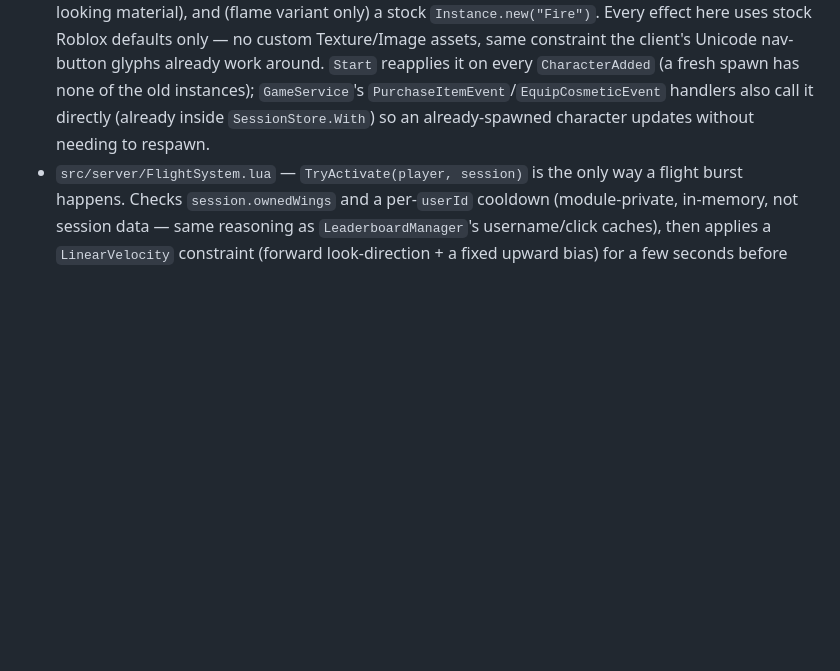
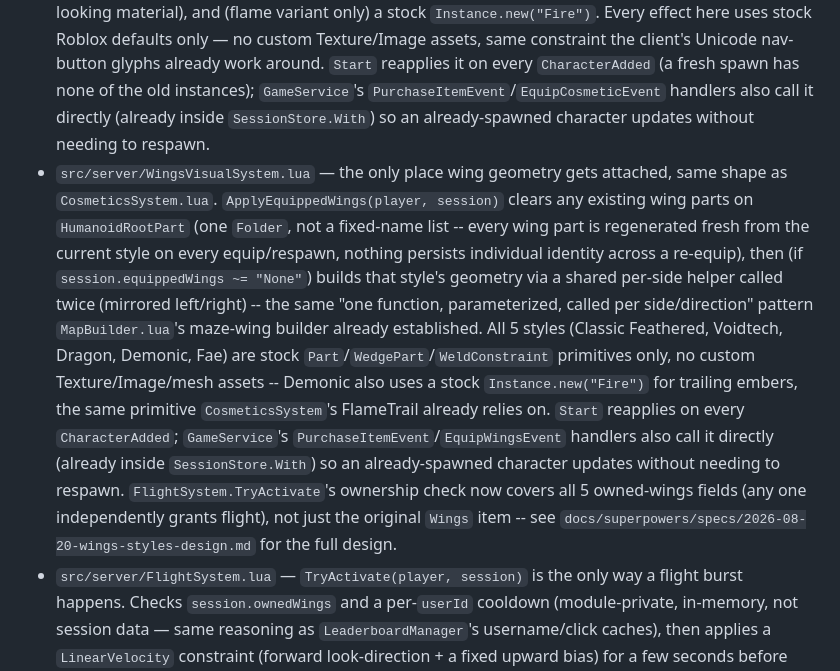
Before and after one commit to usjbro/autoclicker, a Markdown page: CLAUDE.md, the part around the change. Drawn GitHub-style; blank space fills up the shorter version.

Commit message:
Document WingsVisualSystem.lua in CLAUDE.md

```diff
--- a/CLAUDE.md
+++ b/CLAUDE.md
@@ -38,6 +38,7 @@ The server is the source of truth for scores and purchases; the client only rend
 - `src/server/DataManager.lua` — wraps `DataStoreService` (store name = `GameConstants.STORAGE_KEY`) for per-player load/save; falls back to `GameLogic.GetDefaultSession()` on any failure. `LoadRaw(userId)` is a `Player`-less variant (returns `nil` on failure) used by `LeaderboardManager` for offline players' stats.
 - `src/server/MovementSystem.lua` — the only place `Humanoid.WalkSpeed` gets set. `ApplyEffectiveSpeed(player, session)` computes it via `SpeedCalculator` and applies it; `Start` (given the shared `SessionStore`) reapplies it on every `CharacterAdded` via `SessionStore.Peek` (a read-only lookup, not routed through `With` -- it doesn't mutate the session, so locking would only add contention with no correctness benefit). `GameService` also calls `ApplyEffectiveSpeed` directly right after loading a session, in case the character already spawned before the load finished.
 - `src/server/CosmeticsSystem.lua` — the only place a cosmetic trail gets attached, mirroring `MovementSystem`'s shape. `ApplyEquippedCosmetic(player, session)` clears any existing trail/particle/fire/light instances on the character's `HumanoidRootPart` by fixed name, then (if `session.equippedCosmetic ~= "None"`) builds three parallel `Trail` ribbons (left/center/right, each its own `Attachment` pair) rather than one — a single flat ribbon reads as a thin line from most viewing angles even at a wide `WidthScale`, so three overlapping ones (each tapered via `WidthScale`, oriented via `FaceCamera`) is what actually reads as a wide, voluminous streak — plus a single "tail" `Attachment` carrying a `ParticleEmitter` (both variants now, sized as a growing `NumberSequence` to mimic real fire/smoke expansion), a `PointLight` (real illumination on nearby surfaces, not just an emissive-looking material), and (flame variant only) a stock `Instance.new("Fire")`. Every effect here uses stock Roblox defaults only — no custom Texture/Image assets, same constraint the client's Unicode nav-button glyphs already work around. `Start` reapplies it on every `CharacterAdded` (a fresh spawn has none of the old instances); `GameService`'s `PurchaseItemEvent`/`EquipCosmeticEvent` handlers also call it directly (already inside `SessionStore.With`) so an already-spawned character updates without needing to respawn.
+- `src/server/WingsVisualSystem.lua` — the only place wing geometry gets attached, same shape as `CosmeticsSystem.lua`. `ApplyEquippedWings(player, session)` clears any existing wing parts on `HumanoidRootPart` (one `Folder`, not a fixed-name list -- every wing part is regenerated fresh from the current style on every equip/respawn, nothing persists individual identity across a re-equip), then (if `session.equippedWings ~= "None"`) builds that style's geometry via a shared per-side helper called twice (mirrored left/right) -- the same "one function, parameterized, called per side/direction" pattern `MapBuilder.lua`'s maze-wing builder already established. All 5 styles (Classic Feathered, Voidtech, Dragon, Demonic, Fae) are stock `Part`/`WedgePart`/`WeldConstraint` primitives only, no custom Texture/Image/mesh assets -- Demonic also uses a stock `Instance.new("Fire")` for trailing embers, the same primitive `CosmeticsSystem`'s FlameTrail already relies on. `Start` reapplies on every `CharacterAdded`; `GameService`'s `PurchaseItemEvent`/`EquipWingsEvent` handlers also call it directly (already inside `SessionStore.With`) so an already-spawned character updates without needing to respawn. `FlightSystem.TryActivate`'s ownership check now covers all 5 owned-wings fields (any one independently grants flight), not just the original `Wings` item -- see `docs/superpowers/specs/2026-08-20-wings-styles-design.md` for the full design.
 - `src/server/FlightSystem.lua` — `TryActivate(player, session)` is the only way a flight burst happens. Checks `session.ownedWings` and a per-`userId` cooldown (module-private, in-memory, not session data — same reasoning as `LeaderboardManager`'s username/click caches), then applies a `LinearVelocity` constraint (forward look-direction + a fixed upward bias) for a few seconds before removing it. The client's `ActivateFlightEvent` carries no arguments and reports no duration/velocity/position -- every parameter of the effect is decided here, server-side.
 - `src/server/LeaderboardManager.lua` — wraps a separate `OrderedDataStore` (`GameConstants.LEADERBOARD_KEY`) for the top-10 global leaderboard, sorted by score. Entries also include `totalClicks`, pulled from the live session (via `SessionStore.Peek`) if that player's online or via `DataManager.LoadRaw` otherwise. Refreshes every 60s, broadcasts via the `LeaderboardUpdate` RemoteEvent, caches usernames to avoid API throttling, and degrades gracefully (warns + serves cached data) if DataStore API access isn't available (e.g. in Studio without API access enabled). `SaveScore(player, score, force?)` skips writes `<= 0` by default (avoids a spurious "0 score" entry for a never-played player) unless `force` is passed, which `ResetEvent`/`RebirthEvent` use to immediately reflect a wipe for a player who already has an entry. Writes are serialized per player (a `saveInFlight`/`pendingSave` pair keyed by `userId`) rather than each call firing its own independent `task.spawn`'d `SetAsync` -- at most one write per player is ever in flight, and a call that arrives mid-write just updates `pendingSave` for the in-flight loop to pick up next, so completions can't land out of order and silently let a stale score overwrite a newer one.
 - `src/server/RobuxPurchaseManager.lua` — handles the Robux alternate-currency path via `MarketplaceService.ProcessReceipt`, granting the matching upgrade or item on the player's active session (via `SessionStore.With`, which replaces its own former direct `SessionLock.Run` call). A single `productIdToGrant` reverse lookup covers both `GameConstants.UPGRADES` and `ITEMS` (tagged `{kind: "Upgrade" | "Item", id}`), since the grant/rollback logic differs: an upgrade stacks (`+= 1`, rolled back with `-= 1` on a failed save), an item is one-time-owned (`= true`, rolled back by restoring whatever the flag was before, not hardcoding `false`). Tracks processed receipt ids in their own DataStore (`GameConstants.RECEIPT_STORE_KEY`) so a real-money purchase is never silently lost or double-granted across retries/restarts. **`DevProductId`s in `GameConstants.UPGRADES`/`ITEMS` are placeholder `0`s** — create matching Developer Products in the Roblox Creator Dashboard (Monetization > Developer Products), one per upgrade/item, priced at its `RobuxCost`, then paste the resulting numeric ids in; the client's Robux buy buttons stay disabled ("Coming soon") until then.
```
